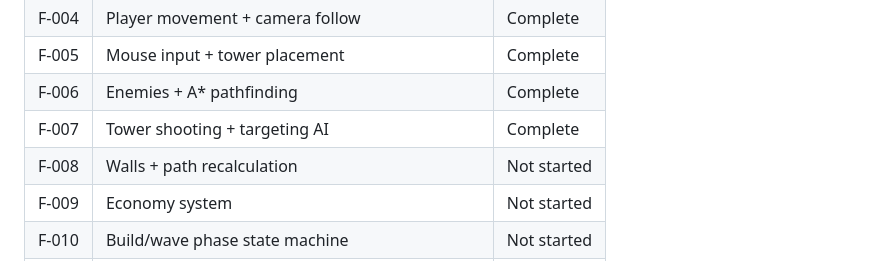
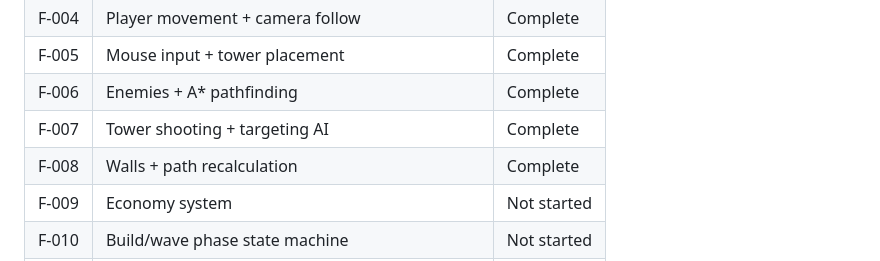
Before and after one commit to Huntling94/base-defense, a Markdown page: CLAUDE.md, the part around the change. Drawn GitHub-style.

Commit message:
mark F-008 complete in feature registry
Co-Authored-By: Claude Opus 4.6 (1M context) <noreply@anthropic.com>

```diff
--- a/CLAUDE.md
+++ b/CLAUDE.md
@@ -246,7 +246,7 @@ Build in this order, each step playable:
 | F-005 | Mouse input + tower placement                           | Complete    |
 | F-006 | Enemies + A\* pathfinding                               | Complete    |
 | F-007 | Tower shooting + targeting AI                           | Complete    |
-| F-008 | Walls + path recalculation                              | Not started |
+| F-008 | Walls + path recalculation                              | Complete    |
 | F-009 | Economy system                                          | Not started |
 | F-010 | Build/wave phase state machine                          | Not started |
 | F-011 | Tower variety + enemy variety                           | Not started |
```
